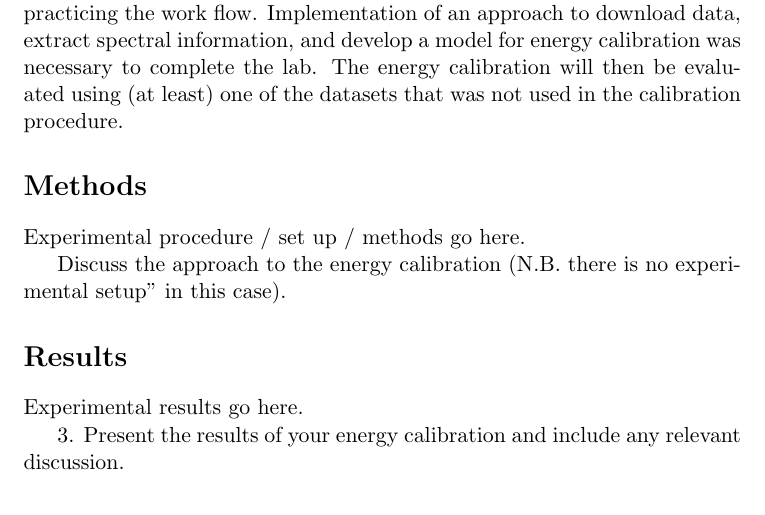
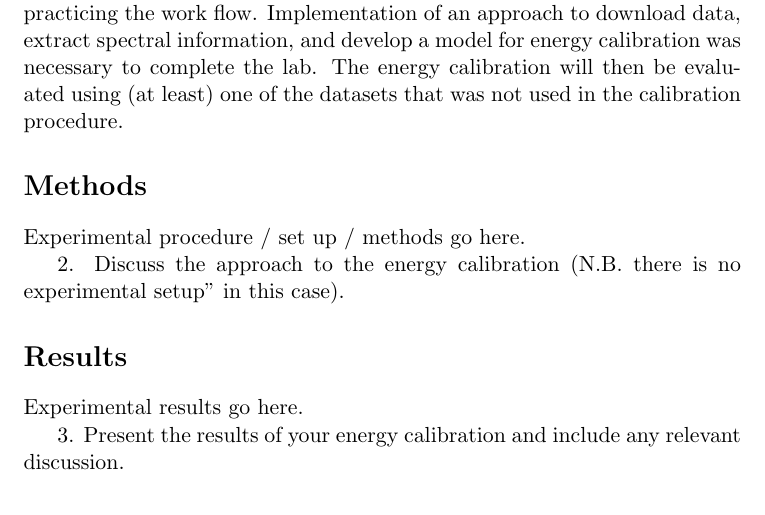
Before and after one commit to greybatie/dvstepter-lab0, a LaTeX document (report.tex, which reads text/methods.tex): part of page 1 of 2, cut so that both start at the same text. Compiled offline with pdfLaTeX.

```diff
--- a/text/methods.tex
+++ b/text/methods.tex
@@ -1,3 +1,3 @@
 Experimental procedure / set up / methods go here.
 
-Discuss the approach to the energy calibration (N.B. there is no experimental setup" in this case).
+2. Discuss the approach to the energy calibration (N.B. there is no experimental setup" in this case).
```
Also changed, not shown: README.md.
